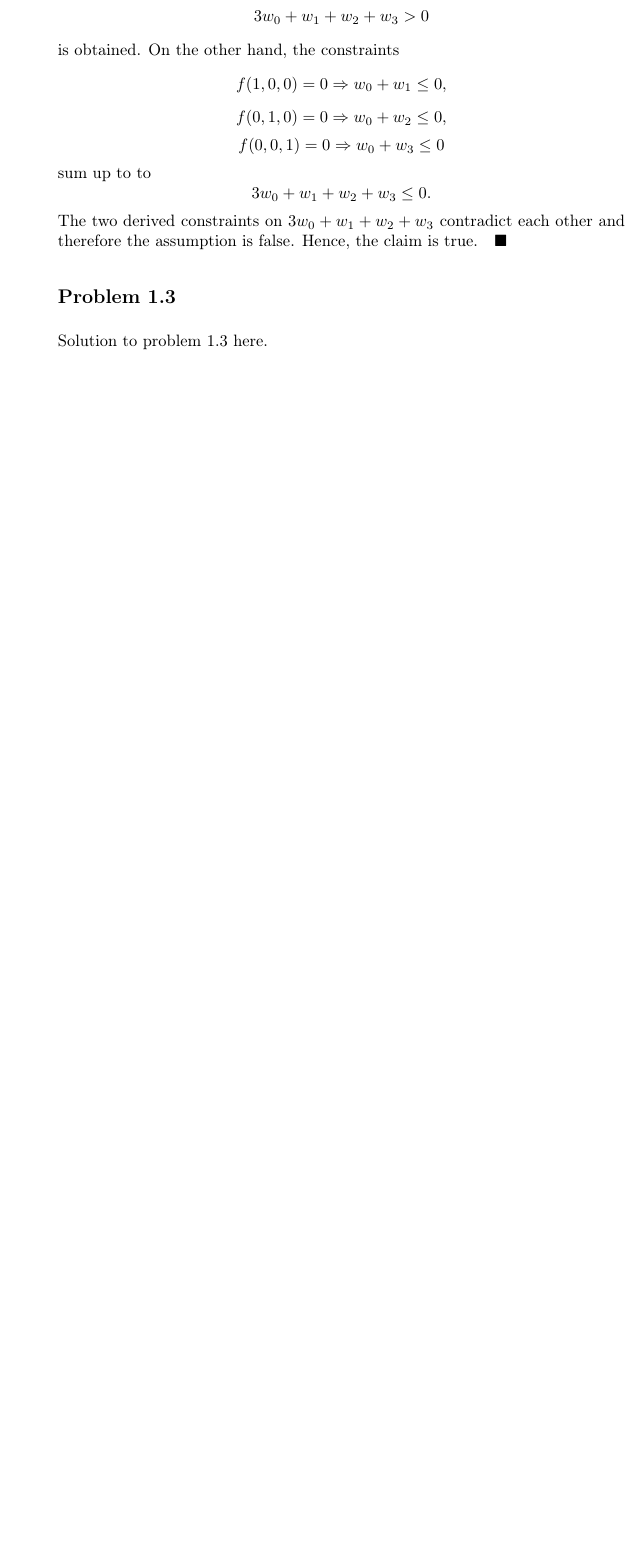
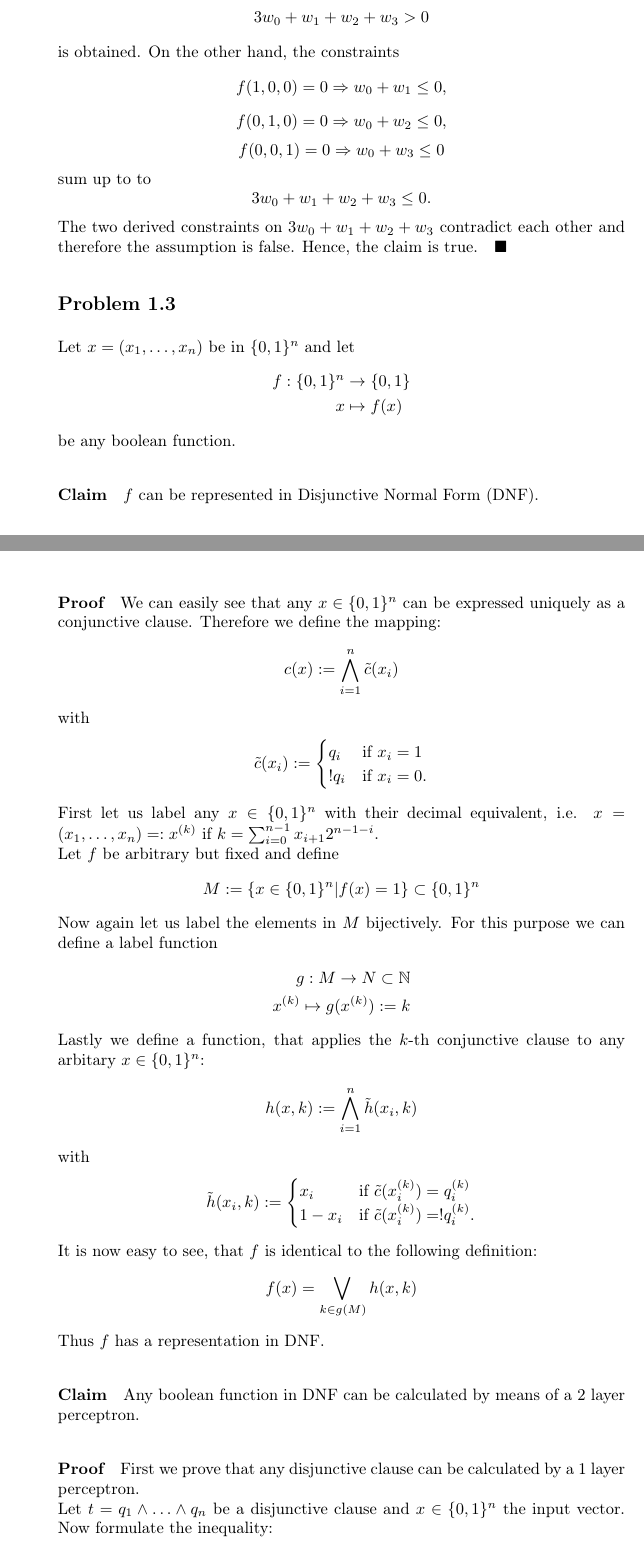
Before and after one commit to yselivonchyk/4111_ML, a LaTeX problem sheet (Exercises/03 Artificial Neural Networks/TeX/main.tex, which reads Exercises/03 Artificial Neural Networks/TeX/ex1-3.tex): part of page 2 of 4 before the commit and two parts of pages 2 and 3 of 6 after it, the two joined at a grey line, cut so that both start at the same text, the shorter picture padded with empty space. Compiled offline with pdfLaTeX.

Commit message:
added solutions to 1-3

```diff
--- a/Exercises/03 Artificial Neural Networks/TeX/ex1-3.tex
+++ b/Exercises/03 Artificial Neural Networks/TeX/ex1-3.tex
@@ -1,2 +1,62 @@
 \subsection*{Problem 1.3}
-Solution to problem 1.3 here.
+Let $x = (x_1, \ldots , x_n)$ be in $\{0,1\}^n$ and let
+\begin{align*}
+	f:\{0,1\}^n &\rightarrow \{0,1\}\\
+		x&\mapsto f(x)
+\end{align*}
+be any boolean function.
+
+\paragraph{Claim}
+$f$ can be represented in Disjunctive Normal Form (DNF).
+
+\paragraph{Proof}
+We can easily see that any $x\in\{0,1\}^n$ can be expressed uniquely as a conjunctive clause.
+Therefore we define the mapping:
+\begin{align*}
+	c(x) &:= \bigwedge _{i=1}^{n}\tilde{c}({x}_ i)
+\end{align*}
+with
+\begin{align*}
+\tilde{c}({x}_ i) :=
+\begin{cases}
+	q _i &\mbox{if } x _i = 1 \\
+	!q _i & \mbox{if } x _i = 0.
+\end{cases}
+\end{align*}
+First let us label any $x\in\{0,1\}^n$ with their decimal equivalent, i.e.
+$x = (x_1, \ldots , x_n)=: x^{(k)}$ if $k = \sum _{i=0}^{n-1} x_{i+1}2^{n-1-i}$.\\
+Let $f$ be arbitrary but fixed and define
+\begin{align*}
+	M:= \{x\in\{0,1\}^n | f(x)=1 \} \subset \{0,1\}^n
+\end{align*}
+Now again let us label the elements in $M$ bijectively.
+For this purpose we can define a label function
+\begin{align*}
+	g:M \rightarrow N\subset \mathbb{N}\\
+	x^{(k)} \mapsto g(x^{(k)}):= k
+\end{align*}
+Lastly we define a function, that applies the $k$-th conjunctive clause to any arbitary $x\in\{0,1\}^n$:
+\begin{align*}
+	h(x,k):= \bigwedge _{i=1}^{n}\tilde{h}({x}_ i,k)
+\end{align*}
+with
+\begin{align*}
+\tilde{h}({x}_ i,k) :=
+\begin{cases}
+	x_i &\mbox{if } \tilde{c}(x _i^{(k)}) = q_i^{(k)} \\
+	1-x_i & \mbox{if }\tilde{c}(x _i^{(k)}) = !q_i^{(k)} .
+\end{cases}
+\end{align*}
+It is now easy to see, that $f$ is identical to the following definition:
+\begin{align*}
+	f(x) =  \bigvee _{k\in g(M)} h(x,k)
+\end{align*}
+Thus $f$ has a representation in DNF.
+
+\paragraph{Claim}
+Any boolean function in DNF can be calculated by means of a 2 layer perceptron.
+
+\paragraph{Proof}
+First we prove that any disjunctive clause can be calculated by a 1 layer perceptron.\\
+Let $t = q_1 \wedge \ldots \wedge q_n$ be a disjunctive clause and $x\in\{0,1\}^n$ the input vector. Now formulate the inequality:
+\begin{align}
```
Also changed, not shown: Exercises/03 Artificial Neural Networks/TeX/ex1-3.tex (36 more changed lines).
